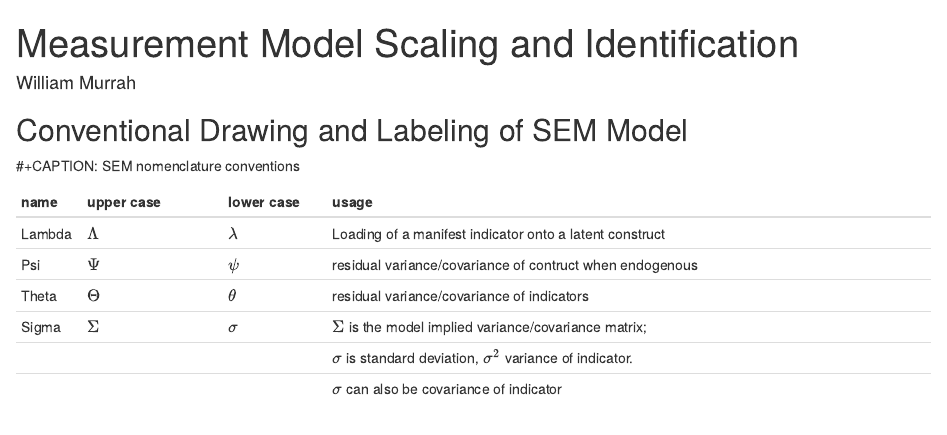
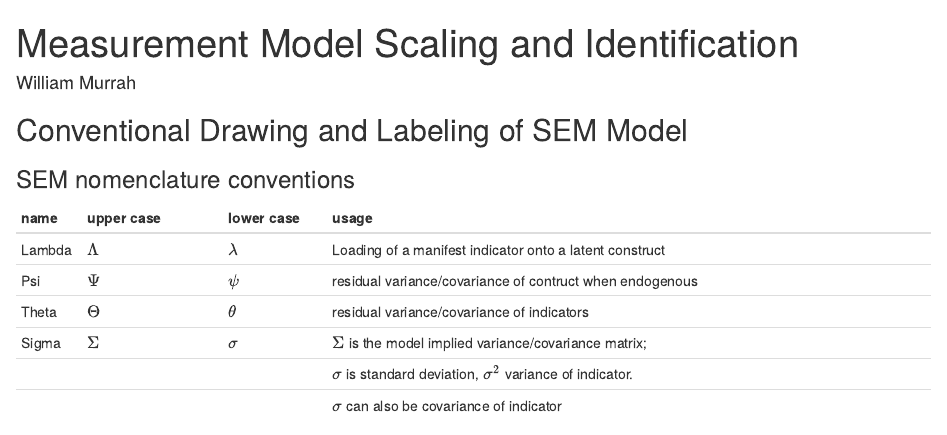
Before and after one commit to statisticalconditioning/StructuralEquationModeling, an R Markdown document (topics/2_MeasurementModel/2b_ConfirmatoryFactorAnalysis/scaling/scaling.Rmd): the page in a window 1100 px wide, from its top. Rendered offline with R 4.5, knitr and Pandoc, with nearby package versions; some code elsewhere in the file could not run offline.

Commit message:
fixed nomenclature title

```diff
--- a/topics/2_MeasurementModel/2b_ConfirmatoryFactorAnalysis/scaling/scaling.Rmd
+++ b/topics/2_MeasurementModel/2b_ConfirmatoryFactorAnalysis/scaling/scaling.Rmd
@@ -49,7 +49,7 @@ library(DiagrammeR)
 
 
 
-#+CAPTION: SEM nomenclature conventions
+### SEM nomenclature conventions
 
 | name   | upper case   | lower case   | usage                                                            |
 |--------|----------------|------------|------------------------------------------------------------------|
```
